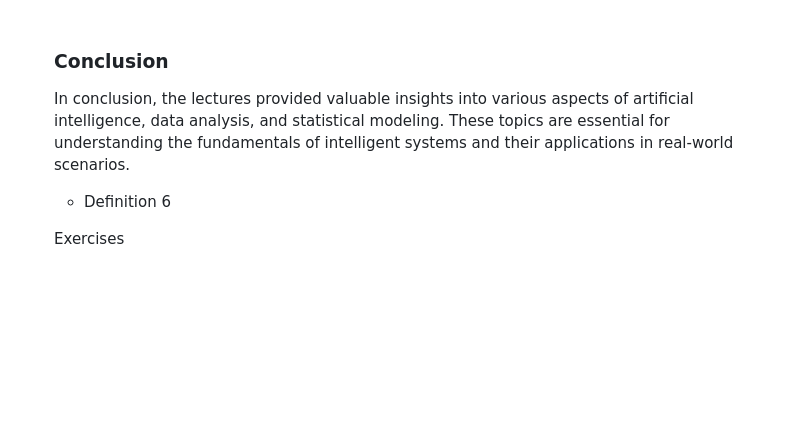
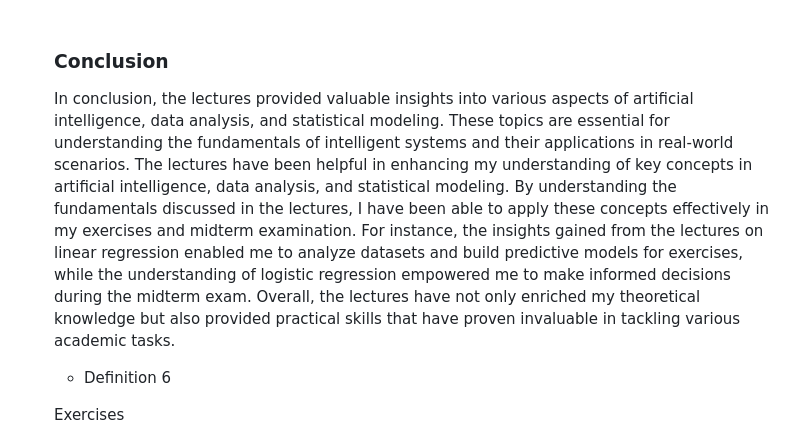
Before and after one commit to rozumary/Introduction-to-Intelligent-System, a Markdown page: README.md, the part around the change. Rendered like a GitHub page; blank space fills up the shorter version.

```diff
--- a/README.md
+++ b/README.md
@@ -58,7 +58,7 @@ you have a canvas, and Matplotlib provides you with brushes and colors to paint
         <p style=text-align: left;">Applications of Logistic Regression:<br> a.Healthcare <br>b. Finance <br> c. Marketing <br> d. Social Sciences <br> e. Education <br> f. Human Resources g. E-commerce </p>
                 <br>
        <h3 style="text-align: left; color: #000; margin-bottom: 20px;">Conclusion</h3>
-        <p style="text-align: left;">In conclusion, the lectures provided valuable insights into various aspects of artificial intelligence, data analysis, and statistical modeling. These topics are essential for understanding the fundamentals of intelligent systems and their applications in real-world scenarios.</p>
+        <p style="text-align: left;">In conclusion, the lectures provided valuable insights into various aspects of artificial intelligence, data analysis, and statistical modeling. These topics are essential for understanding the fundamentals of intelligent systems and their applications in real-world scenarios. The lectures have been helpful in enhancing my understanding of key concepts in artificial intelligence, data analysis, and statistical modeling. By understanding the fundamentals discussed in the lectures, I have been able to apply these concepts effectively in my exercises and midterm examination. For instance, the insights gained from the lectures on linear regression enabled me to analyze datasets and build predictive models for exercises, while the understanding of logistic regression empowered me to make informed decisions during the midterm exam. Overall, the lectures have not only enriched my theoretical knowledge but also provided practical skills that have proven invaluable in tackling various academic tasks.</p>
         <ul style="list-style-type: none; padding: 0; margin: 0;">
             <li style="margin-bottom: 10px;"><a href="" style="color: maroon; text-decoration: none; transition: color 0.3s ease;">Definition 6</a></li>
         </ul>
```
